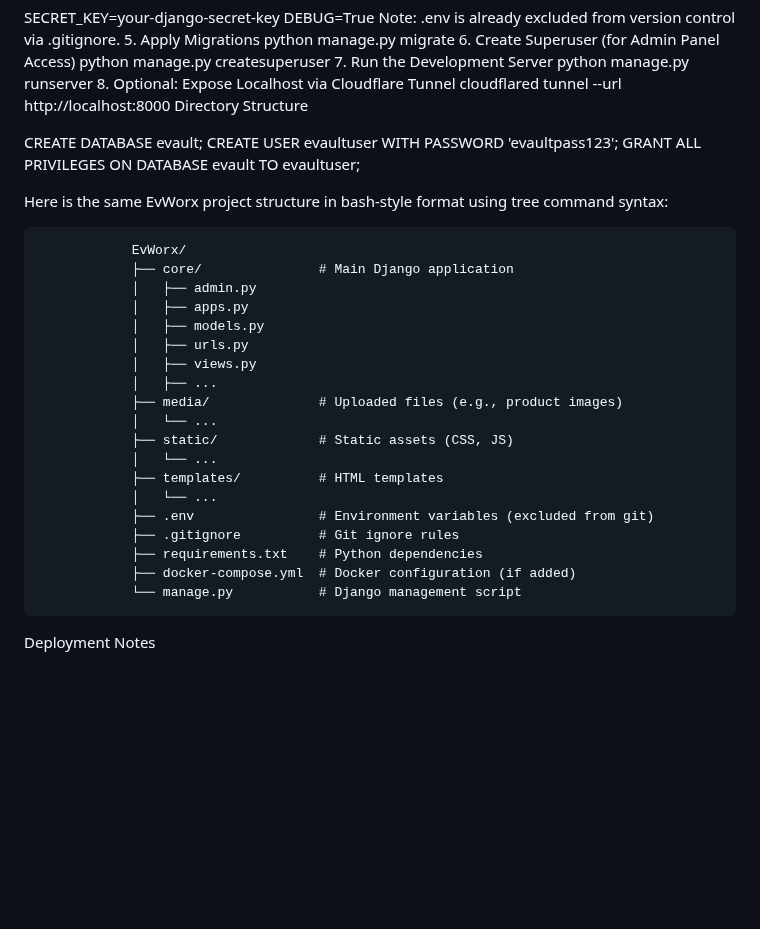
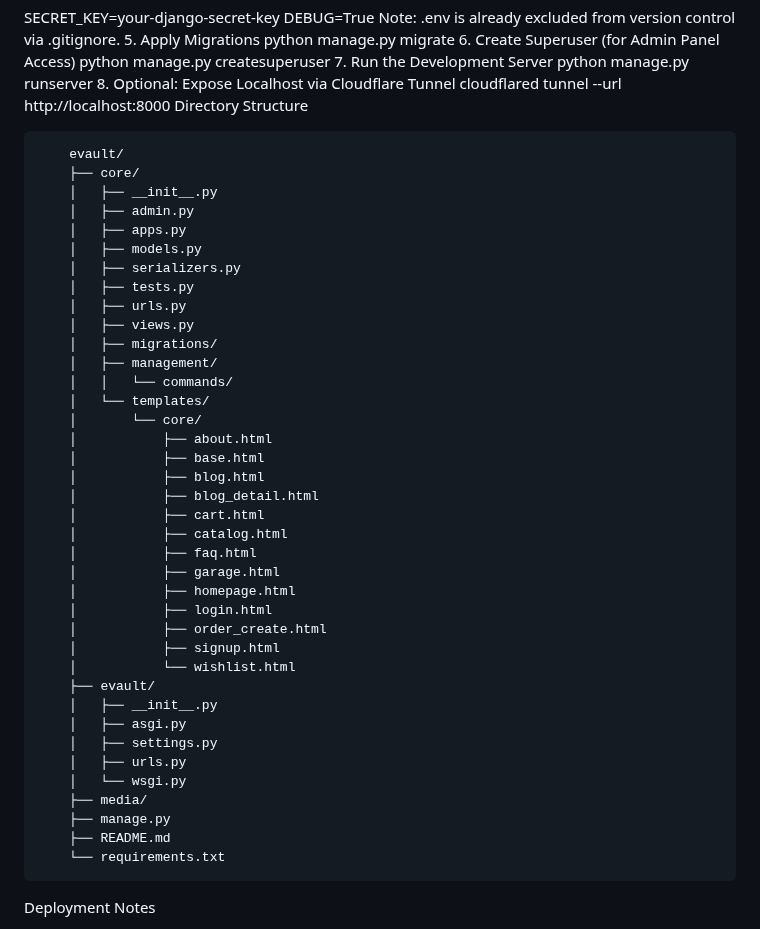
Before and after one commit to sayout-de003/EvWorx, a Markdown page: README.md, the part around the change. Drawn GitHub-style; blank space fills up the shorter version.

```diff
--- a/README.md
+++ b/README.md
@@ -46,32 +46,45 @@ python manage.py runserver
 cloudflared tunnel --url http://localhost:8000
 Directory Structure
 
-CREATE DATABASE evault;
-CREATE USER evaultuser WITH PASSWORD 'evaultpass123';
-GRANT ALL PRIVILEGES ON DATABASE evault TO evaultuser;
+        evault/
+        ├── core/
+        │   ├── __init__.py
+        │   ├── admin.py
+        │   ├── apps.py
+        │   ├── models.py
+        │   ├── serializers.py
+        │   ├── tests.py
+        │   ├── urls.py
+        │   ├── views.py
+        │   ├── migrations/
+        │   ├── management/
+        │   │   └── commands/
+        │   └── templates/
+        │       └── core/
+        │           ├── about.html
+        │           ├── base.html
+        │           ├── blog.html
+        │           ├── blog_detail.html
+        │           ├── cart.html
+        │           ├── catalog.html
+        │           ├── faq.html
+        │           ├── garage.html
+        │           ├── homepage.html
+        │           ├── login.html
+        │           ├── order_create.html
+        │           ├── signup.html
+        │           └── wishlist.html
+        ├── evault/
+        │   ├── __init__.py
+        │   ├── asgi.py
+        │   ├── settings.py
+        │   ├── urls.py
+        │   └── wsgi.py
+        ├── media/
+        ├── manage.py
+        ├── README.md
+        └── requirements.txt
 
-
-Here is the same EvWorx project structure in bash-style format using tree command syntax:
-
-                EvWorx/
-                ├── core/               # Main Django application
-                │   ├── admin.py
-                │   ├── apps.py
-                │   ├── models.py
-                │   ├── urls.py
-                │   ├── views.py
-                │   ├── ...
-                ├── media/              # Uploaded files (e.g., product images)
-                │   └── ...
-                ├── static/             # Static assets (CSS, JS)
-                │   └── ...
-                ├── templates/          # HTML templates
-                │   └── ...
-                ├── .env                # Environment variables (excluded from git)
-                ├── .gitignore          # Git ignore rules
-                ├── requirements.txt    # Python dependencies
-                ├── docker-compose.yml  # Docker configuration (if added)
-                └── manage.py           # Django management script
 
 
 
```
